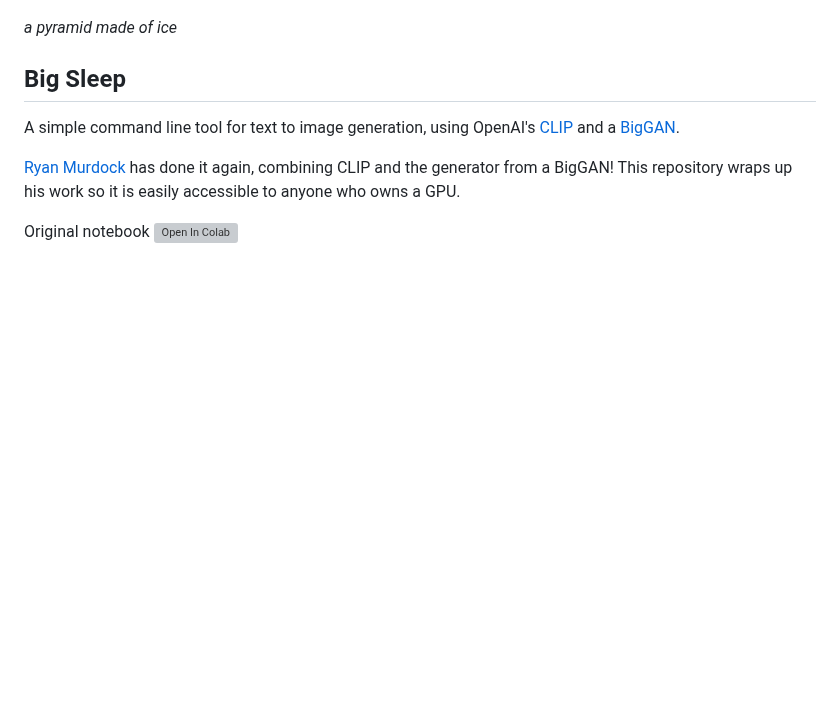
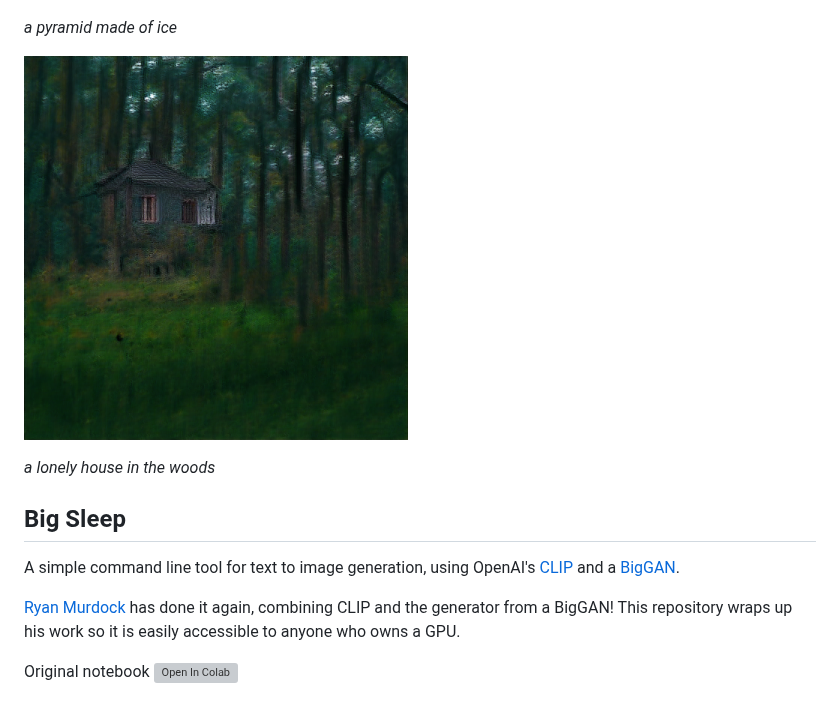
Before and after one commit to lucidrains/big-sleep, a Markdown page: README.md, the part around the change. Drawn GitHub-style; pictures changed too: samples/a_lonely_house_in_the_woods.png (added); blank space fills up the shorter version; grey boxes are pictures that could not be loaded.

Commit message:
last sample

```diff
--- a/README.md
+++ b/README.md
@@ -14,6 +14,9 @@
 
 *a pyramid made of ice*
 
+<img src="./samples/a_lonely_house_in_the_woods.png" width="384px"></img>
+
+*a lonely house in the woods*
 
 ## Big Sleep
 
```
